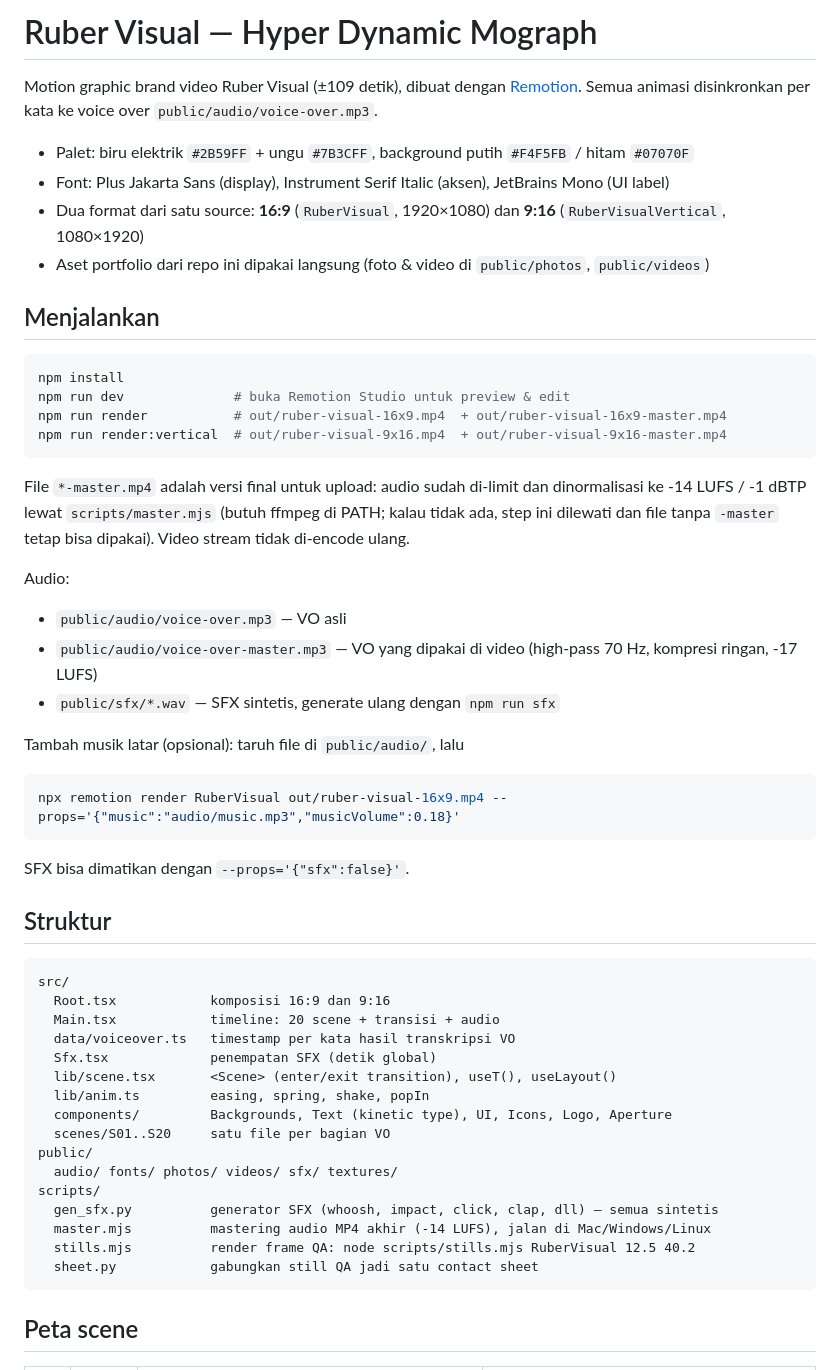
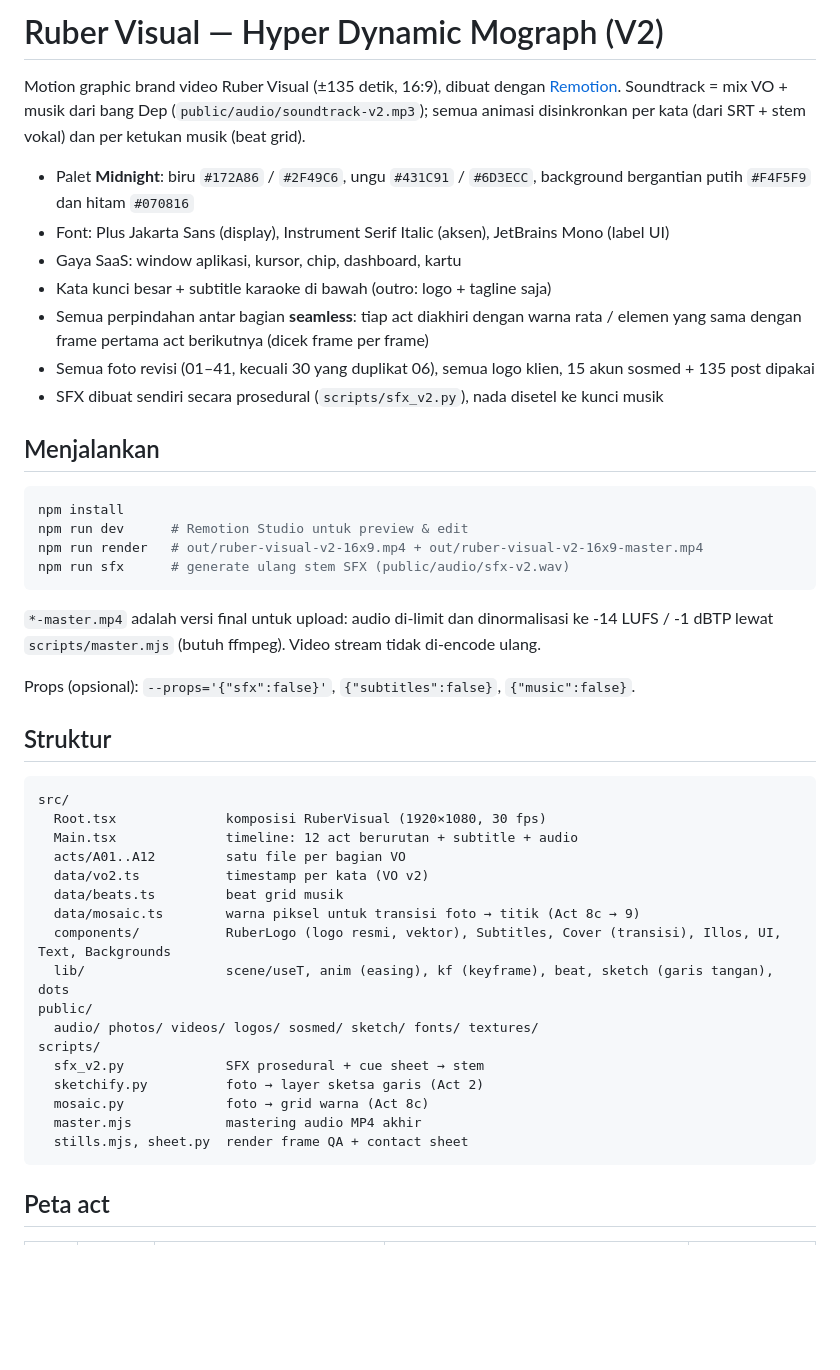
Before and after one commit to viralityproject-ux/Ruber-visual, a Markdown page: README.md, the part around one of its changes. GitHub-like rendering; blank space fills up the shorter version.

````diff
--- a/README.md
+++ b/README.md
@@ -1,59 +1,54 @@
-# Ruber Visual — Hyper Dynamic Mograph
+# Ruber Visual — Hyper Dynamic Mograph (V2)
 
-Motion graphic brand video Ruber Visual (±109 detik), dibuat dengan [Remotion](https://www.remotion.dev/).
-Semua animasi disinkronkan per kata ke voice over `public/audio/voice-over.mp3`.
+Motion graphic brand video Ruber Visual (±135 detik, 16:9), dibuat dengan [Remotion](https://www.remotion.dev/).
+Soundtrack = mix VO + musik dari bang Dep (`public/audio/soundtrack-v2.mp3`); semua animasi disinkronkan
+per kata (dari SRT + stem vokal) dan per ketukan musik (beat grid).
 
-- Palet: biru elektrik `#2B59FF` + ungu `#7B3CFF`, background putih `#F4F5FB` / hitam `#07070F`
-- Font: Plus Jakarta Sans (display), Instrument Serif Italic (aksen), JetBrains Mono (UI label)
-- Dua format dari satu source: **16:9** (`RuberVisual`, 1920×1080) dan **9:16** (`RuberVisualVertical`, 1080×1920)
-- Aset portfolio dari repo ini dipakai langsung (foto & video di `public/photos`, `public/videos`)
+- Palet **Midnight**: biru `#172A86` / `#2F49C6`, ungu `#431C91` / `#6D3ECC`, background bergantian
+  putih `#F4F5F9` dan hitam `#070816`
+- Font: Plus Jakarta Sans (display), Instrument Serif Italic (aksen), JetBrains Mono (label UI)
+- Gaya SaaS: window aplikasi, kursor, chip, dashboard, kartu
+- Kata kunci besar + subtitle karaoke di bawah (outro: logo + tagline saja)
+- Semua perpindahan antar bagian **seamless**: tiap act diakhiri dengan warna rata / elemen yang sama
+  dengan frame pertama act berikutnya (dicek frame per frame)
+- Semua foto revisi (01–41, kecuali 30 yang duplikat 06), semua logo klien, 15 akun sosmed + 135 post dipakai
+- SFX dibuat sendiri secara prosedural (`scripts/sfx_v2.py`), nada disetel ke kunci musik
 
 ## Menjalankan
 
 ```bash
 npm install
-npm run dev              # buka Remotion Studio untuk preview & edit
-npm run render           # out/ruber-visual-16x9.mp4  + out/ruber-visual-16x9-master.mp4
-npm run render:vertical  # out/ruber-visual-9x16.mp4  + out/ruber-visual-9x16-master.mp4
+npm run dev      # Remotion Studio untuk preview & edit
+npm run render   # out/ruber-visual-v2-16x9.mp4 + out/ruber-visual-v2-16x9-master.mp4
+npm run sfx      # generate ulang stem SFX (public/audio/sfx-v2.wav)
 ```
 
-File `*-master.mp4` adalah versi final untuk upload: audio sudah di-limit dan dinormalisasi
-ke -14 LUFS / -1 dBTP lewat `scripts/master.mjs` (butuh ffmpeg di PATH; kalau tidak ada, step ini dilewati
-dan file tanpa `-master` tetap bisa dipakai). Video stream tidak di-encode ulang.
+`*-master.mp4` adalah versi final untuk upload: audio di-limit dan dinormalisasi ke -14 LUFS / -1 dBTP
+lewat `scripts/master.mjs` (butuh ffmpeg). Video stream tidak di-encode ulang.
 
-Audio:
-- `public/audio/voice-over.mp3` — VO asli
-- `public/audio/voice-over-master.mp3` — VO yang dipakai di video (high-pass 70 Hz, kompresi ringan, -17 LUFS)
-- `public/sfx/*.wav` — SFX sintetis, generate ulang dengan `npm run sfx`
-
-Tambah musik latar (opsional): taruh file di `public/audio/`, lalu
-
-```bash
-npx remotion render RuberVisual out/ruber-visual-16x9.mp4 --props='{"music":"audio/music.mp3","musicVolume":0.18}'
-```
-
-SFX bisa dimatikan dengan `--props='{"sfx":false}'`.
+Props (opsional): `--props='{"sfx":false}'`, `{"subtitles":false}`, `{"music":false}`.
 
 ## Struktur
 
 ```
 src/
-  Root.tsx            komposisi 16:9 dan 9:16
-  Main.tsx            timeline: 20 scene + transisi + audio
-  data/voiceover.ts   timestamp per kata hasil transkripsi VO
-  Sfx.tsx             penempatan SFX (detik global)
-  lib/scene.tsx       <Scene> (enter/exit transition), useT(), useLayout()
-  lib/anim.ts         easing, spring, shake, popIn
-  components/         Backgrounds, Text (kinetic type), UI, Icons, Logo, Aperture
-  scenes/S01..S20     satu file per bagian VO
+  Root.tsx              komposisi RuberVisual (1920×1080, 30 fps)
+  Main.tsx              timeline: 12 act berurutan + subtitle + audio
+  acts/A01..A12         satu file per bagian VO
+  data/vo2.ts           timestamp per kata (VO v2)
+  data/beats.ts         beat grid musik
+  data/mosaic.ts        warna piksel untuk transisi foto → titik (Act 8c → 9)
+  components/           RuberLogo (logo resmi, vektor), Subtitles, Cover (transisi), Illos, UI, Text, Backgrounds
+  lib/                  scene/useT, anim (easing), kf (keyframe), beat, sketch (garis tangan), dots
 public/
-  audio/ fonts/ photos/ videos/ sfx/ textures/
+  audio/ photos/ videos/ logos/ sosmed/ sketch/ fonts/ textures/
 scripts/
-  gen_sfx.py          generator SFX (whoosh, impact, click, clap, dll) — semua sintetis
-  master.mjs          mastering audio MP4 akhir (-14 LUFS), jalan di Mac/Windows/Linux
-  stills.mjs          render frame QA: node scripts/stills.mjs RuberVisual 12.5 40.2
-  sheet.py            gabungkan still QA jadi satu contact sheet
+  sfx_v2.py             SFX prosedural + cue sheet → stem
+  sketchify.py          foto → layer sketsa garis (Act 2)
+  mosaic.py             foto → grid warna (Act 8c)
+  master.mjs            mastering audio MP4 akhir
+  stills.mjs, sheet.py  render frame QA + contact sheet
 ```
 
-## Peta scene
+## Peta act
 
````
Also changed, not shown: other parts of README.md (+17 -24 lines), revisi/README.md (+47 -47 lines).
